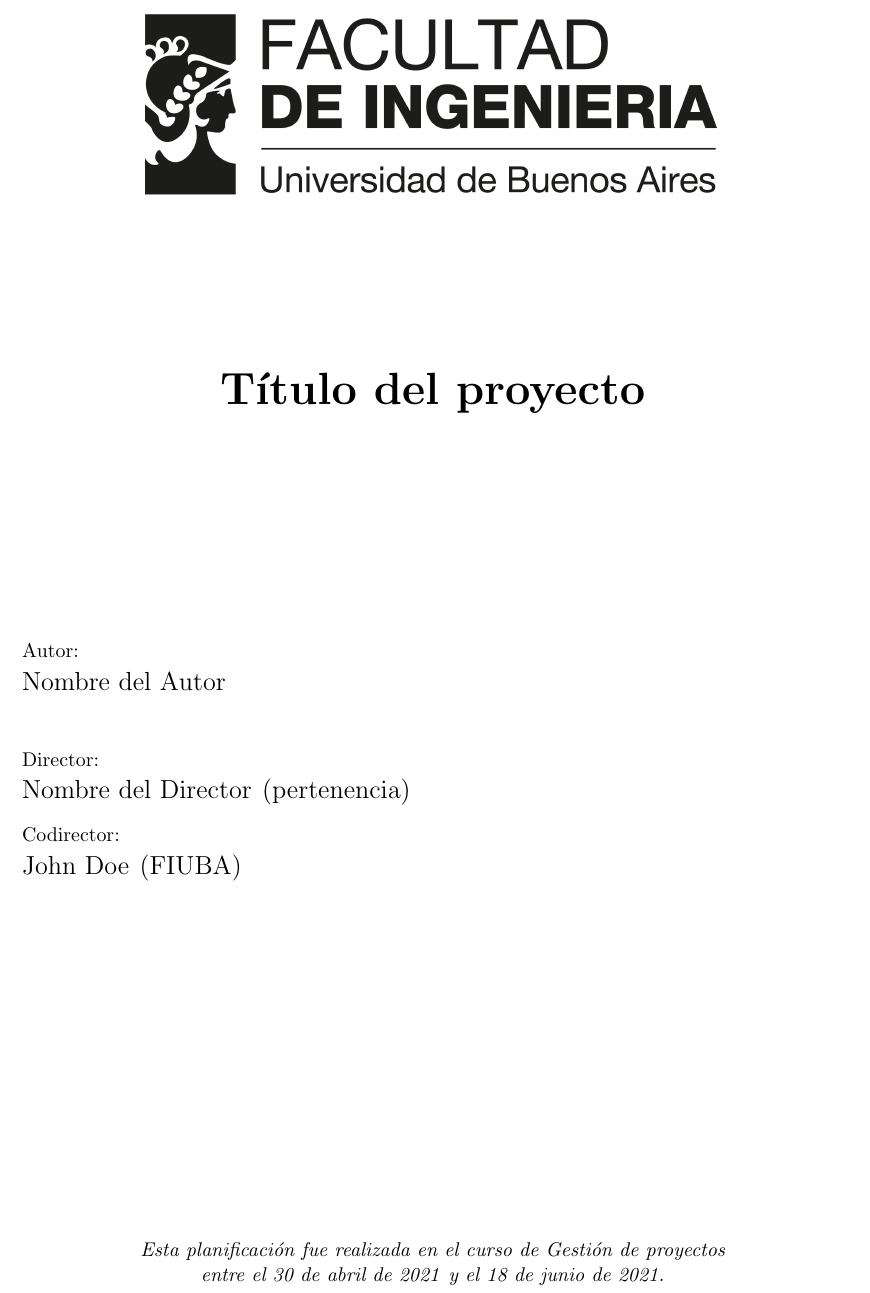
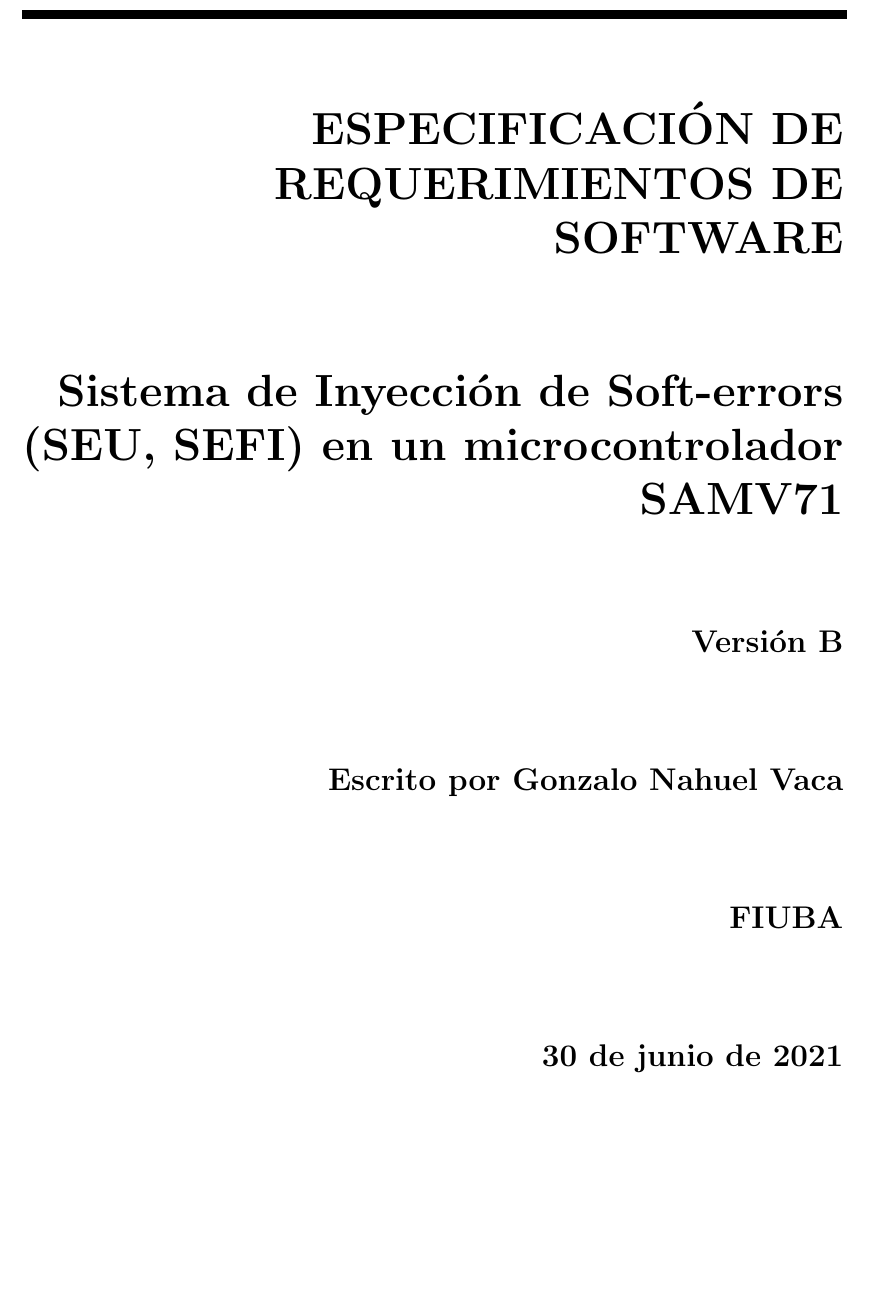
Before and after one commit to vacagonzalo/SISE-RS, a LaTeX document (charter.tex, which reads charter.cls): part of page 1 of 7, cut at the place of the change, the shorter picture padded with empty space. Compiled offline with pdfLaTeX.

Commit message:
Se utiliza portada propia
Se incorpora al proyecto la portada del informe abandonado.

```diff
--- a/charter.cls
+++ b/charter.cls
@@ -182,4 +182,19 @@
 \def\@maketitle{%
 \newpage
 \thispagestyle{empty}
-\centering
+\begin{flushright}
+	\rule{16cm}{5pt}\vskip1cm
+	\begin{bfseries}
+		\Huge{ESPECIFICACIÓN DE REQUERIMIENTOS DE SOFTWARE}\\
+		\vspace{1.9cm}
+		Sistema de Inyección de Soft-errors (SEU,
+		SEFI) en un microcontrolador SAMV71
+		\\
+		\vspace{1.9cm}
+		\LARGE{Versión B}\\
+		\vspace{1.9cm}
+		Escrito por Gonzalo Nahuel Vaca\\
+		\vspace{1.9cm}
+		FIUBA\\
+		\vspace{1.9cm}
+		\today\\
@@ -209,6 +204,3 @@
-    \vfill
-    \centering
-    \textit{Esta planificación fue realizada en el curso de Gestión de proyectos\\ entre el \fechaInicioName \hspace{1px} y el  \fechaFinalPlanName.}
 
 	\pagebreak
   }
```
Also changed, not shown: charter.tex (+0 -3 lines), charter.pdf, charter.cls (24 more changed lines).
